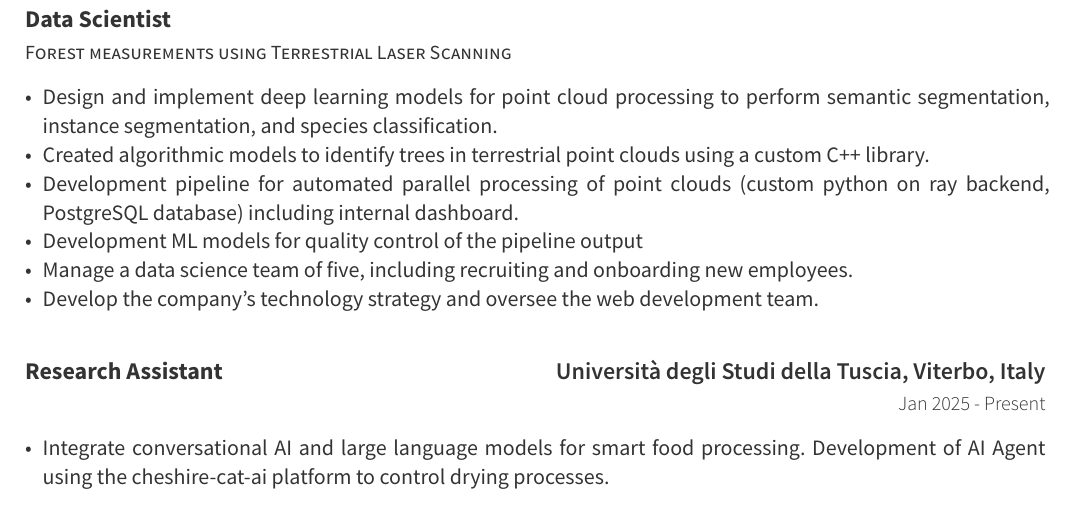
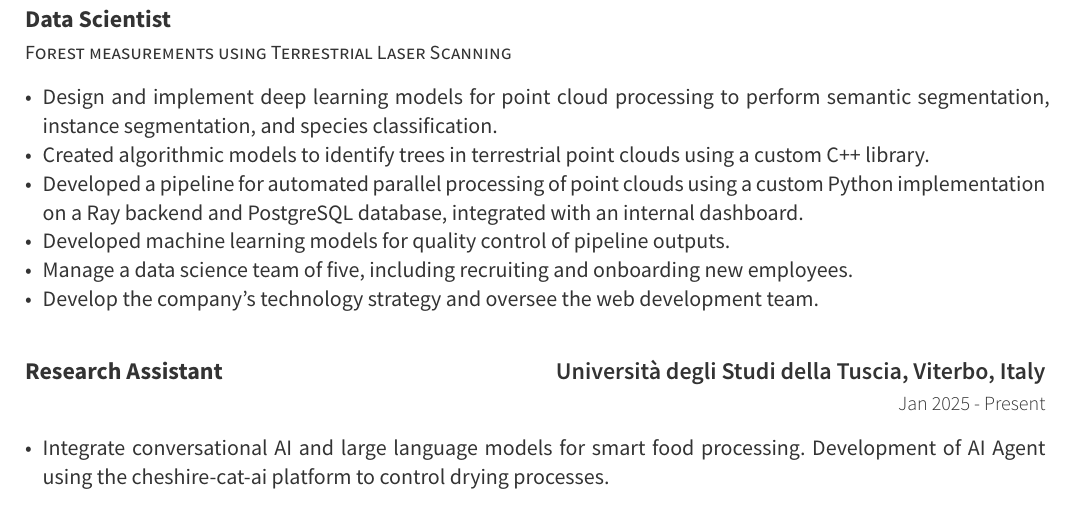
Before and after one commit to mone27/cv, a Typst document (Simone_Massaro_CV_nov_2024.typ): part of page 1 of 2, cut so that both start at the same text. The pictures show the PDF file Simone_Massaro_CV_nov_2024.pdf that the author committed with the source.

Commit message:
minor changes part 2

```diff
--- a/Simone_Massaro_CV_nov_2024.typ
+++ b/Simone_Massaro_CV_nov_2024.typ
@@ -29,8 +29,8 @@
 #resume-item[
 - Design and implement deep learning models for point cloud processing to perform semantic segmentation, instance segmentation, and species classification.
 - Created algorithmic models to identify trees in terrestrial point clouds using a custom C++ library.
-- Development pipeline for automated parallel processing of point clouds (custom python on ray backend, PostgreSQL database) including internal dashboard.
-- Development ML models for quality control of the pipeline output
+- Developed a pipeline for automated parallel processing of point clouds using a custom Python implementation on a Ray backend and PostgreSQL database, integrated with an internal dashboard.
+- Developed machine learning models for quality control of pipeline outputs.
 - Manage a data science team of five, including recruiting and onboarding new employees.
 - Develop the company’s technology strategy and oversee the web development team.
 ]
```
Also changed, not shown: Simone_Massaro_CV_nov_2024.pdf.
